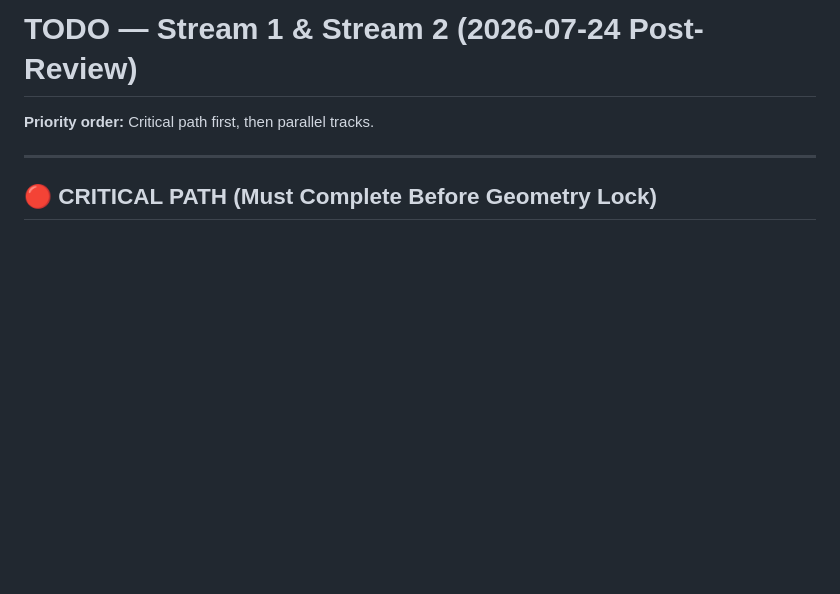
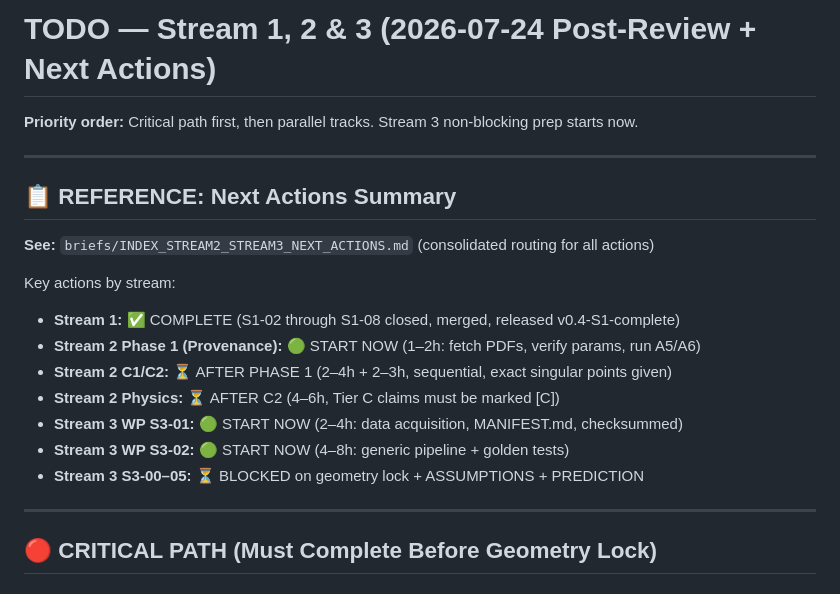
Before and after one commit to xaviercallens/SocrateAI-DualScaleTopologicalUniverseModel-LeanProposal, a Markdown page: TODO.md, the part around the change. GitHub-like rendering; blank space fills up the shorter version.

Commit message:
Update ROADMAP/TODO and add comprehensive index for Stream 2 & 3 next actions
ROADMAP.md:
  • Mark Stream 2 Phase 1 (provenance) as 🟢 START NOW (1–2h)
  • Mark Stream 2 C1/C2/physics as ⏳ AFTER PHASE 1
  • Add Stream 3 S3-01 (data) and S3-02 (pipeline) as 🟢 START NOW (parallel)
  • Add Stream 3 S3-00–05 as ⏳ BLOCKED on geometry lock

TODO.md:
  • Add reference section: "Next Actions Summary" pointing to comprehensive index
  • Keep existing C1/C2/physics critical-path breakdown for Xavier

briefs/INDEX_STREAM2_STREAM3_NEXT_ACTIONS.md:
  • Consolidated single-document routing for both Stream 2 and Stream 3
  • 6 sequential actions for Stream 2 (Phase 1 → geometry lock)
  • 6 sequential actions for Stream 3 (WP S3-01 start now, WP S3-02 start now,
    then wait for geometry lock, then S3-00–05)
  • Timeline summaries, epistemic rules, escalation procedures
  • All relevant briefs cross-linked

Co-Authored-By: Claude Sonnet 5 <noreply@anthropic.com>

```diff
--- a/TODO.md
+++ b/TODO.md
@@ -1,6 +1,21 @@
-# TODO — Stream 1 & Stream 2 (2026-07-24 Post-Review)
+# TODO — Stream 1, 2 & 3 (2026-07-24 Post-Review + Next Actions)
 
-**Priority order:** Critical path first, then parallel tracks.
+**Priority order:** Critical path first, then parallel tracks. Stream 3 non-blocking prep starts now.
+
+---
+
+## 📋 REFERENCE: Next Actions Summary
+
+**See:** `briefs/INDEX_STREAM2_STREAM3_NEXT_ACTIONS.md` (consolidated routing for all actions)
+
+Key actions by stream:
+- **Stream 1:** ✅ COMPLETE (S1-02 through S1-08 closed, merged, released v0.4-S1-complete)
+- **Stream 2 Phase 1 (Provenance):** 🟢 START NOW (1–2h: fetch PDFs, verify params, run A5/A6)
+- **Stream 2 C1/C2:** ⏳ AFTER PHASE 1 (2–4h + 2–3h, sequential, exact singular points given)
+- **Stream 2 Physics:** ⏳ AFTER C2 (4–6h, Tier C claims must be marked [C])
+- **Stream 3 WP S3-01:** 🟢 START NOW (2–4h: data acquisition, MANIFEST.md, checksummed)
+- **Stream 3 WP S3-02:** 🟢 START NOW (4–8h: generic pipeline + golden tests)
+- **Stream 3 S3-00–05:** ⏳ BLOCKED on geometry lock + ASSUMPTIONS + PREDICTION
 
 ---
 
```
Also changed, not shown: ROADMAP.md (+5 -1 lines).
